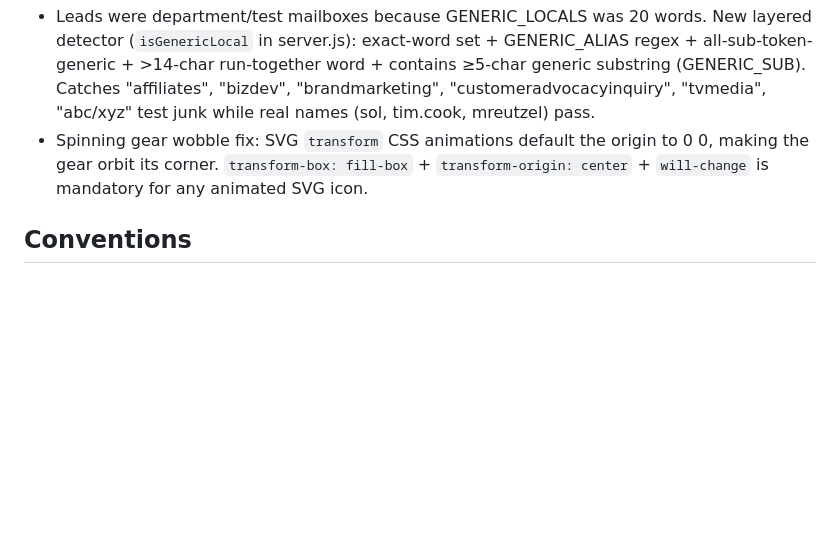
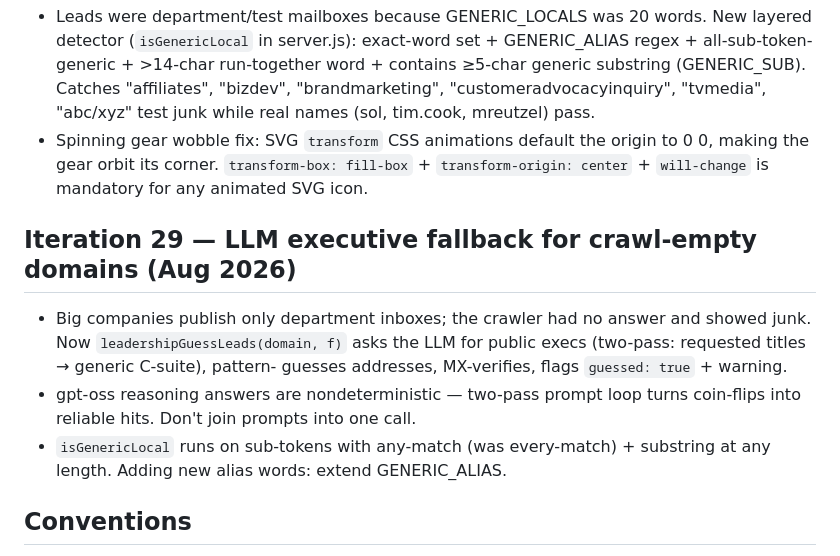
Before and after one commit to twfly104/outrovo, a Markdown page: AGENTS.md, the part around the change. Rendered like a GitHub page; blank space fills up the shorter version.

Commit message:
docs: AGENTS.md — iteration 29 (LLM executive fallback)
Co-authored-by: openhands <openhands@all-hands.dev>

```diff
--- a/AGENTS.md
+++ b/AGENTS.md
@@ -271,6 +271,16 @@ A cold email & LinkedIn outreach SaaS landing page inspired by woodpecker.co's s
   to 0 0, making the gear orbit its corner. `transform-box: fill-box` +
   `transform-origin: center` + `will-change` is mandatory for any animated
   SVG icon.
+
+## Iteration 29 — LLM executive fallback for crawl-empty domains (Aug 2026)
+- Big companies publish only department inboxes; the crawler had no answer
+  and showed junk. Now `leadershipGuessLeads(domain, f)` asks the LLM for
+  public execs (two-pass: requested titles → generic C-suite), pattern-
+  guesses addresses, MX-verifies, flags `guessed: true` + warning.
+- gpt-oss reasoning answers are nondeterministic — two-pass prompt loop
+  turns coin-flips into reliable hits. Don't join prompts into one call.
+- `isGenericLocal` runs on sub-tokens with any-match (was every-match) +
+  substring at any length. Adding new alias words: extend GENERIC_ALIAS.
 
 ## Conventions
 - Brand name is "Outrovo" (formerly "Drummer" placeholder).
```
